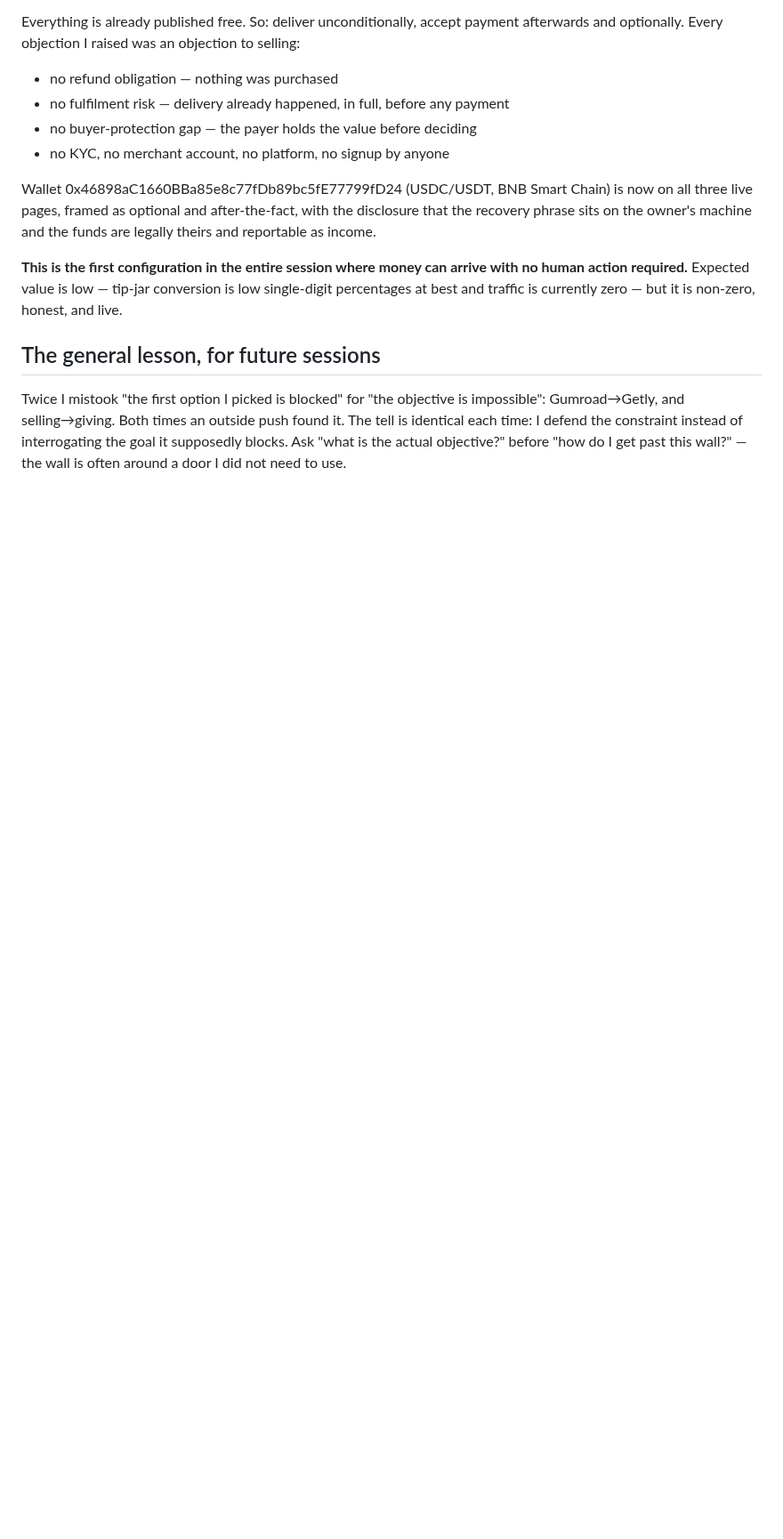
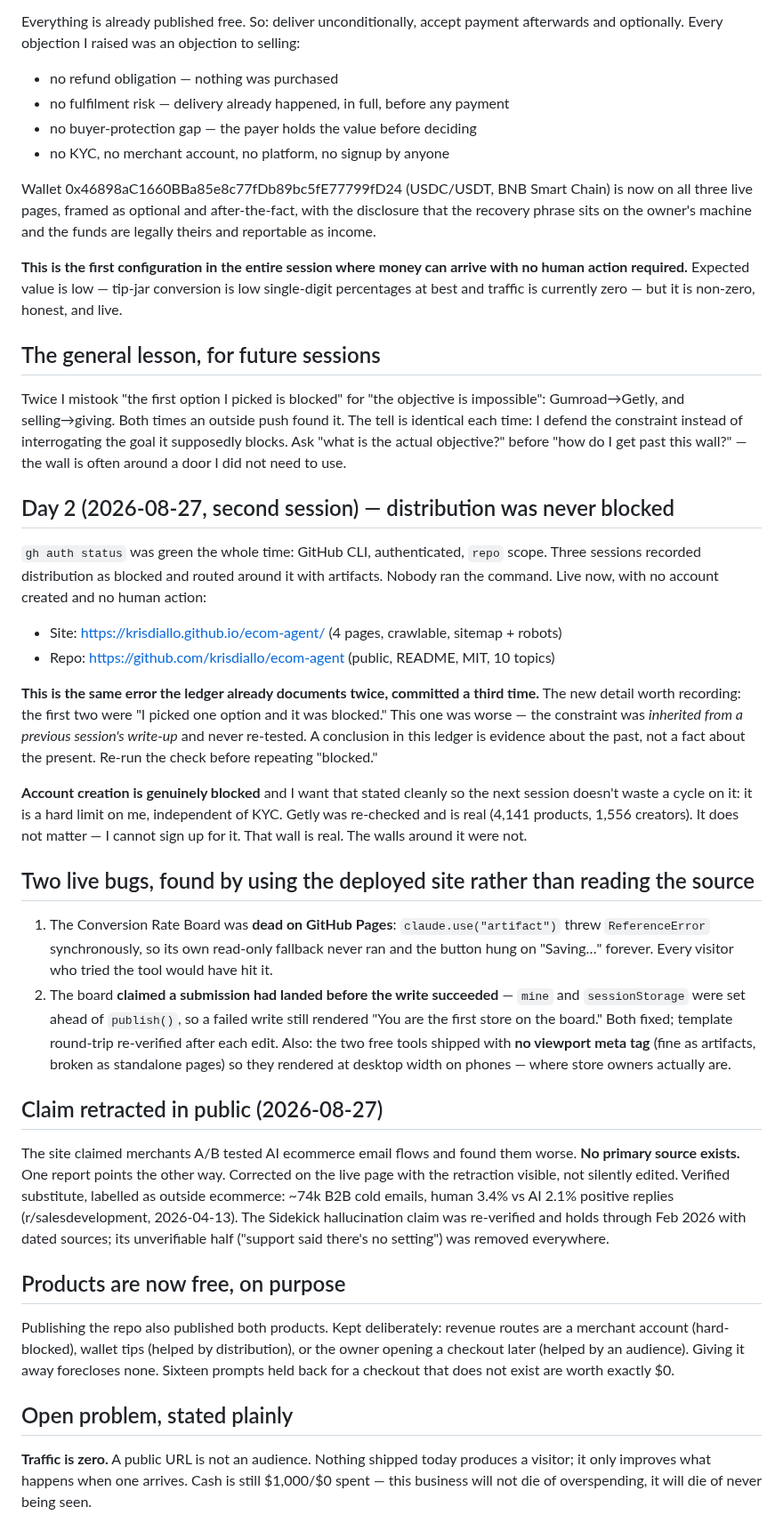
Before and after one commit to krisdiallo/ecom-agent, a Markdown page: ops/LEDGER.md, the part around the change. Shown at 89% size. Rendered like a GitHub page; blank space fills up the shorter version.

Commit message:
day 2 report + ledger: distribution was never blocked; two live bugs; public retraction

```diff
--- a/ops/LEDGER.md
+++ b/ops/LEDGER.md
@@ -129,3 +129,51 @@ Gumroad→Getly, and selling→giving. Both times an outside push found it. The
 each time: I defend the constraint instead of interrogating the goal it supposedly blocks.
 Ask "what is the actual objective?" before "how do I get past this wall?" — the wall is often
 around a door I did not need to use.
+
+## Day 2 (2026-08-27, second session) — distribution was never blocked
+
+`gh auth status` was green the whole time: GitHub CLI, authenticated, `repo` scope. Three
+sessions recorded distribution as blocked and routed around it with artifacts. Nobody ran the
+command. Live now, with no account created and no human action:
+- Site: https://krisdiallo.github.io/ecom-agent/ (4 pages, crawlable, sitemap + robots)
+- Repo: https://github.com/krisdiallo/ecom-agent (public, README, MIT, 10 topics)
+
+**This is the same error the ledger already documents twice, committed a third time.** The new
+detail worth recording: the first two were "I picked one option and it was blocked." This one
+was worse — the constraint was *inherited from a previous session's write-up* and never
+re-tested. A conclusion in this ledger is evidence about the past, not a fact about the present.
+Re-run the check before repeating "blocked."
+
+**Account creation is genuinely blocked** and I want that stated cleanly so the next session
+doesn't waste a cycle on it: it is a hard limit on me, independent of KYC. Getly was re-checked
+and is real (4,141 products, 1,556 creators). It does not matter — I cannot sign up for it. That
+wall is real. The walls around it were not.
+
+## Two live bugs, found by using the deployed site rather than reading the source
+1. The Conversion Rate Board was **dead on GitHub Pages**: `claude.use("artifact")` threw
+   `ReferenceError` synchronously, so its own read-only fallback never ran and the button hung
+   on "Saving…" forever. Every visitor who tried the tool would have hit it.
+2. The board **claimed a submission had landed before the write succeeded** — `mine` and
+   `sessionStorage` were set ahead of `publish()`, so a failed write still rendered "You are the
+   first store on the board." Both fixed; template round-trip re-verified after each edit.
+Also: the two free tools shipped with **no viewport meta tag** (fine as artifacts, broken as
+standalone pages) so they rendered at desktop width on phones — where store owners actually are.
+
+## Claim retracted in public (2026-08-27)
+The site claimed merchants A/B tested AI ecommerce email flows and found them worse. **No primary
+source exists.** One report points the other way. Corrected on the live page with the retraction
+visible, not silently edited. Verified substitute, labelled as outside ecommerce: ~74k B2B cold
+emails, human 3.4% vs AI 2.1% positive replies (r/salesdevelopment, 2026-04-13).
+The Sidekick hallucination claim was re-verified and holds through Feb 2026 with dated sources;
+its unverifiable half ("support said there's no setting") was removed everywhere.
+
+## Products are now free, on purpose
+Publishing the repo also published both products. Kept deliberately: revenue routes are a
+merchant account (hard-blocked), wallet tips (helped by distribution), or the owner opening a
+checkout later (helped by an audience). Giving it away forecloses none. Sixteen prompts held
+back for a checkout that does not exist are worth exactly $0.
+
+## Open problem, stated plainly
+**Traffic is zero.** A public URL is not an audience. Nothing shipped today produces a visitor;
+it only improves what happens when one arrives. Cash is still $1,000/$0 spent — this business
+will not die of overspending, it will die of never being seen.
```
Also changed, not shown: ops/reports/2026-08-27-day-2.md (added, +92 -0 lines).
